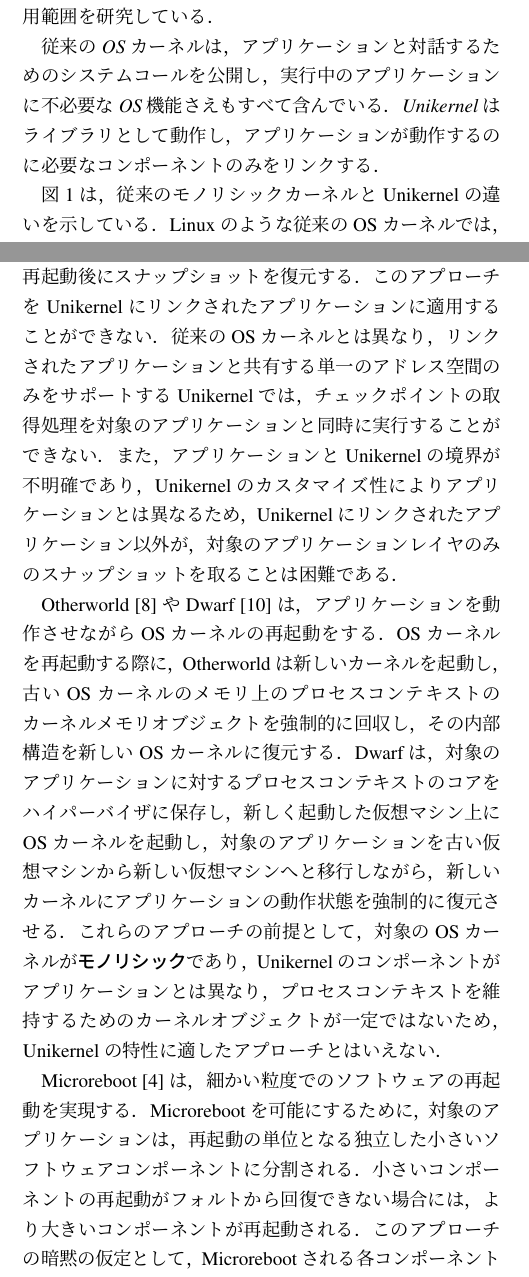
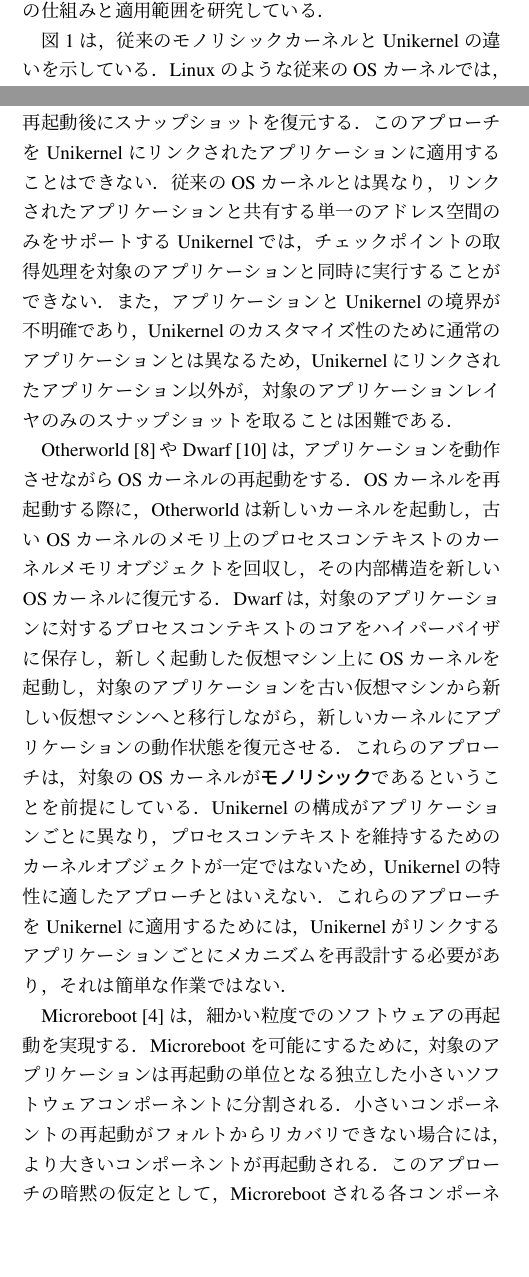
Before and after one commit to wattake/SIGOS, a LaTeX document (main.tex, which reads contents/02_background.tex): two parts of the columns of pages 2 and 3 of 9, joined at a grey line, cut so that both start at the same text, the shorter picture padded with empty space. Compiled offline with pLaTeX and dvipdfmx; a LaTeX package or settings file that is missing is left out.

Commit message:
finish bg

```diff
--- a/contents/02_background.tex
+++ b/contents/02_background.tex
@@ -19,7 +19,8 @@
 軽量ネットワーク機能の仮想化~\cite{MartinsEtAl-NSDI14}，
 軽量特権仮想マシン~\cite{MehrabEtAl-Kite}，
 モジュラリティの向上~\cite{KuenzerEtAl-Unikraft,KuenzerEtAl-SYSTOR19}，
-コンポーネント間のアイソレーションの強化~\cite{LefeuvreEtAl-FlexOS,SartakovEtAl-ASPLOS21}
+コンポーネント間の分離の強化~\cite{LefeuvreEtAl-FlexOS,SartakovEtAl-ASPLOS21}，
+クラウドサービスの軽量化~\cite{GainEtAl-Spacer}
 を含む Unikernel の仕組みと適用範囲を研究している．
 
 \begin{figure}[t]
@@ -34,8 +35,6 @@
       \label{fig:kernels}
     \end{center}
   \end{figure}
-  \textit{従来の OS カーネルは，アプリケーションと対話するためのシステムコールを公開し，実行中のアプリケーションに不必要な OS 機能さえもすべて含んでいる．
-  Unikernel はライブラリとして動作し，アプリケーションが動作するのに必要なコンポーネントのみをリンクする．}
 
 図\ref{fig:kernels}は，従来のモノリシックカーネルと Unikernel の違いを示している．
 Linux のような従来の OS カーネルでは，ファイルシステムやネットワークスタックのようなサブシステムを，その必要性に関係なくすべて含んでおり，
@@ -88,12 +92,12 @@
 KUP~\cite{KashyapEtAl-KUP}は，OS カーネルが再起動しても，アプリケーションの実行を維持する．
 KUP は，メモリ上の対象のアプリケーションのユーザスペースのチェックポイントメカニズム~\cite{CRIU}を用いたスナップショットを取得し，
 OS の再起動後にスナップショットを復元する．
-このアプローチを Unikernel にリンクされたアプリケーションに適用することができない．
+このアプローチを Unikernel にリンクされたアプリケーションに適用することはできない．
 従来の OS カーネルとは異なり，
 リンクされたアプリケーションと共有する単一のアドレス空間のみをサポートする Unikernel では，
 チェックポイントの取得処理を対象のアプリケーションと同時に実行することができない．
 また，
-アプリケーションと Unikernel の境界が不明確であり，Unikernel のカスタマイズ性によりアプリケーションとは異なるため，
+アプリケーションと Unikernel の境界が不明確であり，Unikernel のカスタマイズ性のために通常のアプリケーションとは異なるため，
 Unikernel にリンクされたアプリケーション以外が，対象のアプリケーションレイヤのみのスナップショットを取ることは困難である．
 
 
@@ -101,24 +105,26 @@
 アプリケーションを動作させながら OS カーネルの再起動をする．
 OS カーネルを再起動する際に，
 Otherworld は新しいカーネルを起動し，
-古い OS カーネルのメモリ上のプロセスコンテキストのカーネルメモリオブジェクトを強制的に回収し，
+古い OS カーネルのメモリ上のプロセスコンテキストのカーネルメモリオブジェクトを回収し，
 その内部構造を新しい OS カーネルに復元する．
 Dwarf は，対象のアプリケーションに対するプロセスコンテキストのコアをハイパーバイザに保存し，
 新しく起動した仮想マシン上に OS カーネルを起動し，
 対象のアプリケーションを古い仮想マシンから新しい仮想マシンへと移行しながら，
-新しいカーネルにアプリケーションの動作状態を強制的に復元させる．
-これらのアプローチの前提として，対象の OS カーネルが\emph{モノリシック}であり，
-Unikernel のコンポーネントがアプリケーションとは異なり，
+新しいカーネルにアプリケーションの動作状態を復元させる．
+これらのアプローチは，対象の OS カーネルが\emph{モノリシック}であるということを前提にしている．
+Unikernel の構成がアプリケーションごとに異なり，
 プロセスコンテキストを維持するためのカーネルオブジェクトが一定ではないため，
 Unikernel の特性に適したアプローチとはいえない．
-
+これらのアプローチを Unikernel に適用するためには，
+Unikernel がリンクするアプリケーションごとにメカニズムを再設計する必要があり，
+それは簡単な作業ではない．
 
 Microreboot~\cite{CandeaEtAl-Microreboot}は，
 細かい粒度でのソフトウェアの再起動を実現する．
 Microreboot を可能にするために，
-対象のアプリケーションは，
+対象のアプリケーションは
 再起動の単位となる独立した小さいソフトウェアコンポーネントに分割される．
-小さいコンポーネントの再起動がフォルトから回復できない場合には，
+小さいコンポーネントの再起動がフォルトからリカバリできない場合には，
 より大きいコンポーネントが再起動される．
 このアプローチの暗黙の仮定として，
 Microreboot される各コンポーネントは状態を持たないので，
```
Also changed, not shown: contents/02_background.tex (27 more changed lines).
